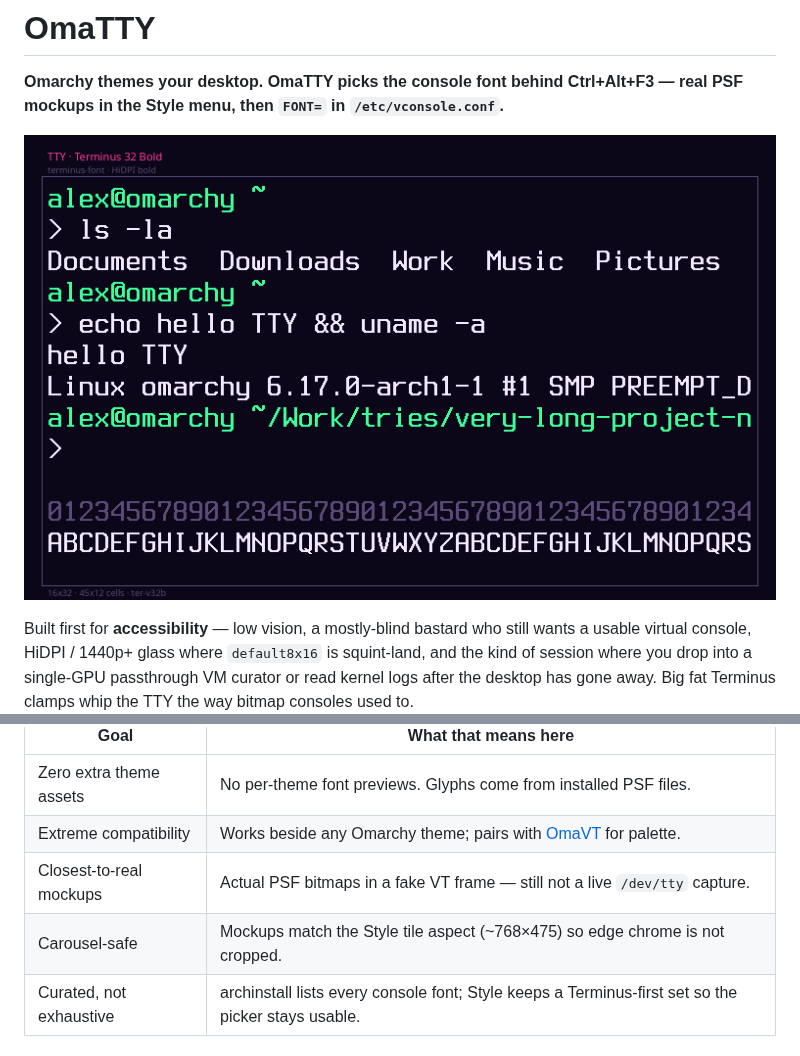
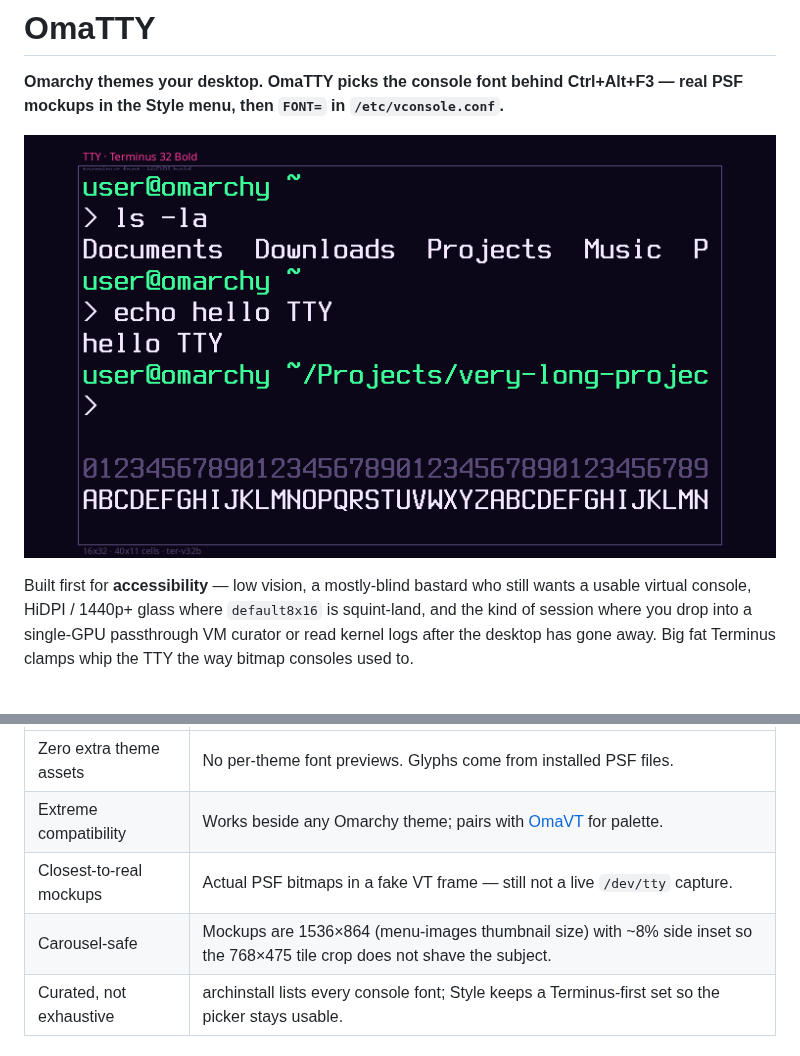
Before and after one commit to AlxWolfenstein97/omatty, a Markdown page: README.md, 2 parts joined by grey strips. Rendered like a GitHub page; pictures changed too: preview.png; blank space fills up the shorter version.

```diff
--- a/README.md
+++ b/README.md
@@ -34,7 +34,7 @@ machine (`kbd`, `terminus-font`); themes are not asked for font assets.
 | Zero extra theme assets | No per-theme font previews. Glyphs come from installed PSF files. |
 | Extreme compatibility | Works beside any Omarchy theme; pairs with [OmaVT](https://github.com/AlxWolfenstein97/omavt) for palette. |
 | Closest-to-real mockups | Actual PSF bitmaps in a fake VT frame — still not a live `/dev/tty` capture. |
-| Carousel-safe | Mockups match the Style tile aspect (~768×475) so edge chrome is not cropped. |
+| Carousel-safe | Mockups are 1536×864 (menu-images thumbnail size) with ~8% side inset so the 768×475 tile crop does not shave the subject. |
 | Curated, not exhaustive | archinstall lists every console font; Style keeps a Terminus-first set so the picker stays usable. |
 
 ## What you get
```
Also changed, not shown: 2 other files.
